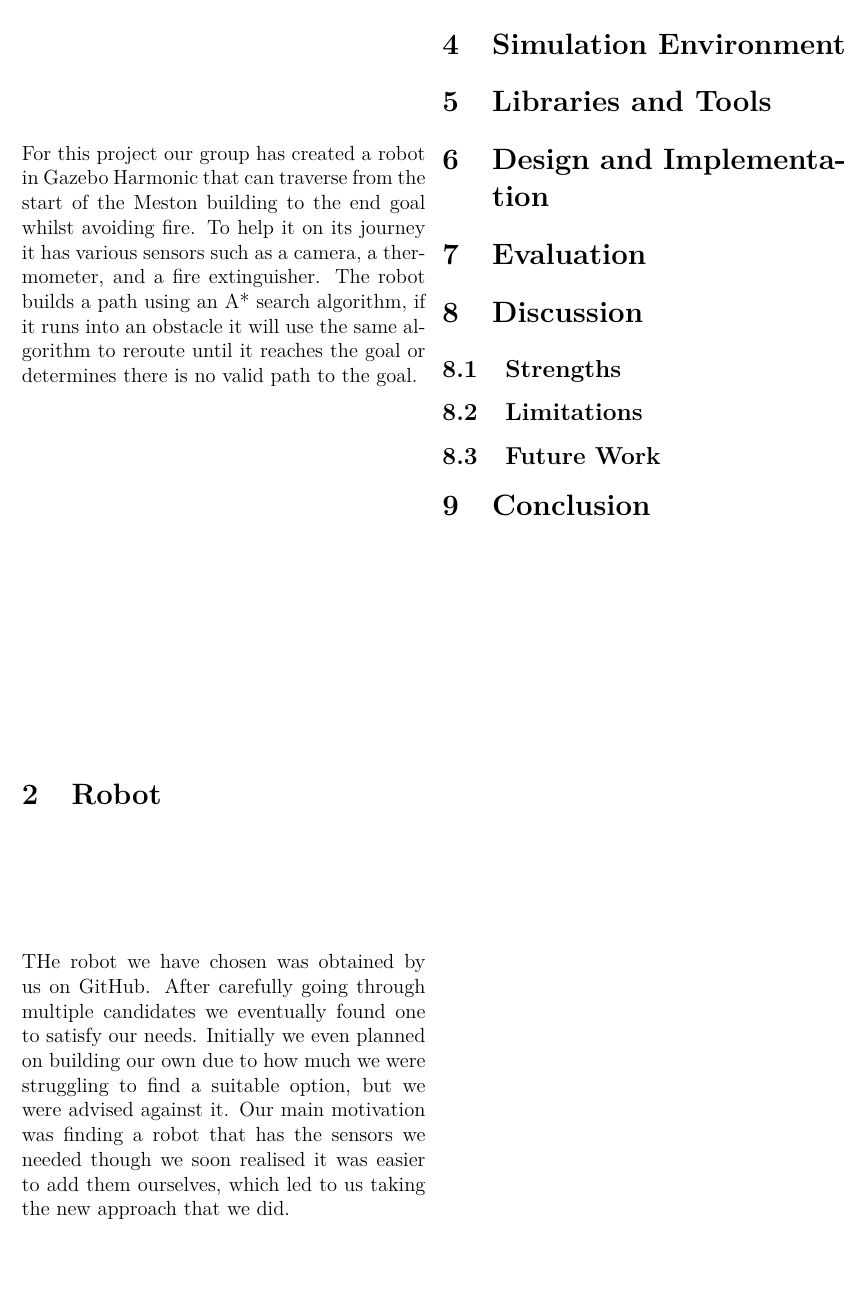
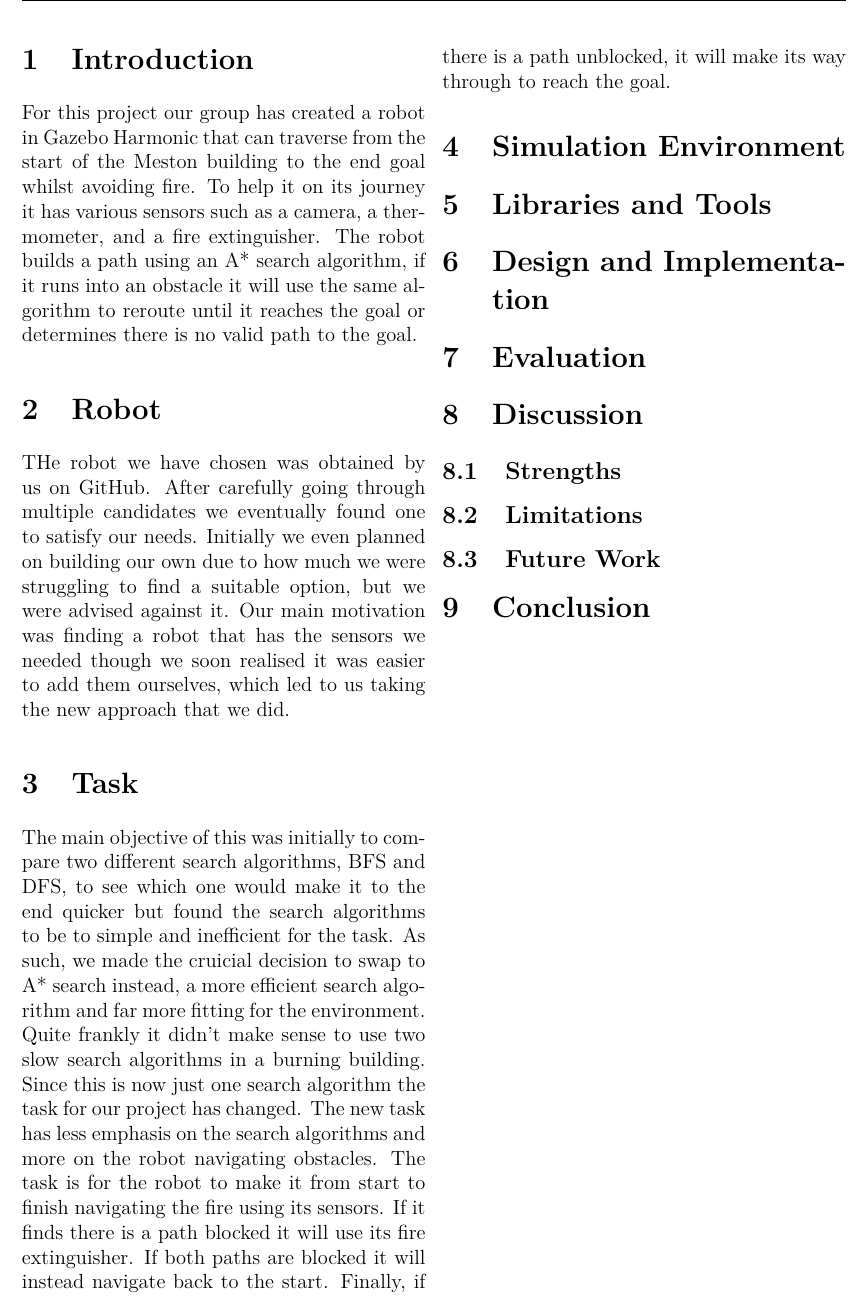
Before and after one commit to Tusneel/Robotics_Report, a LaTeX document (report.tex): part of page 3 of 5, cut at the place of the change, the shorter picture padded with empty space. Compiled offline with pdfLaTeX.

Commit message:
Added some brief words for task.

```diff
--- a/report.tex
+++ b/report.tex
@@ -84,6 +84,23 @@ ourselves, which led to us taking the new approach that we did.
 
 \section{Task}
 
+The main objective of this was initially to compare two
+different search algorithms, BFS and DFS, to see which
+one would make it to the end quicker but found the search
+algorithms to be to simple and inefficient for the task.
+As such, we made the cruicial decision to swap to A* search
+instead, a more efficient search algorithm and far more
+fitting for the environment. Quite frankly it didn't make sense
+to use two slow search algorithms in a burning building. Since this
+is now just one search algorithm the task for our project has changed.
+The new task has less emphasis on the search algorithms and more
+on the robot navigating obstacles. The task is for the robot to make
+it from start to finish navigating the fire using its sensors.
+If it finds there is a path blocked it will use its fire extinguisher.
+If both paths are blocked it will instead navigate back to the start.
+Finally, if there is a path unblocked, it will make its way through
+to reach the goal.
+
 \section{Simulation Environment}
 
 \section{Libraries and Tools}
```
